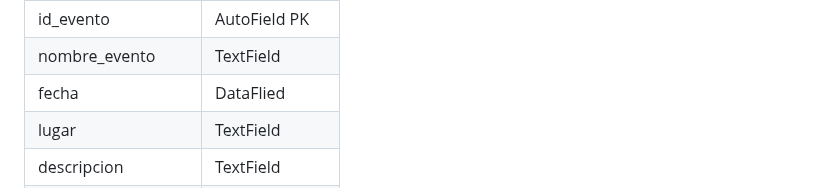
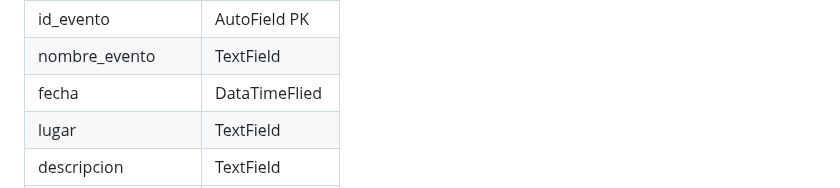
Before and after one commit to GabrielaAlejandraGallardo/proyecto6to2025, a Markdown page: README.md, the part around the change. GitHub-like rendering.

```diff
--- a/README.md
+++ b/README.md
@@ -101,7 +101,7 @@ Clase Nombre:Eventos
 |---------------------|-----------------------
 |id_evento            | AutoField    PK       |
 | nombre_evento       | TextField             |
-| fecha               | DataFlied             |
+| fecha               | DataTimeFlied         |
 | lugar               | TextField             |
 | descripcion         | TextField             |
 | id_Administrador    | IntegerField   FK     |
```
